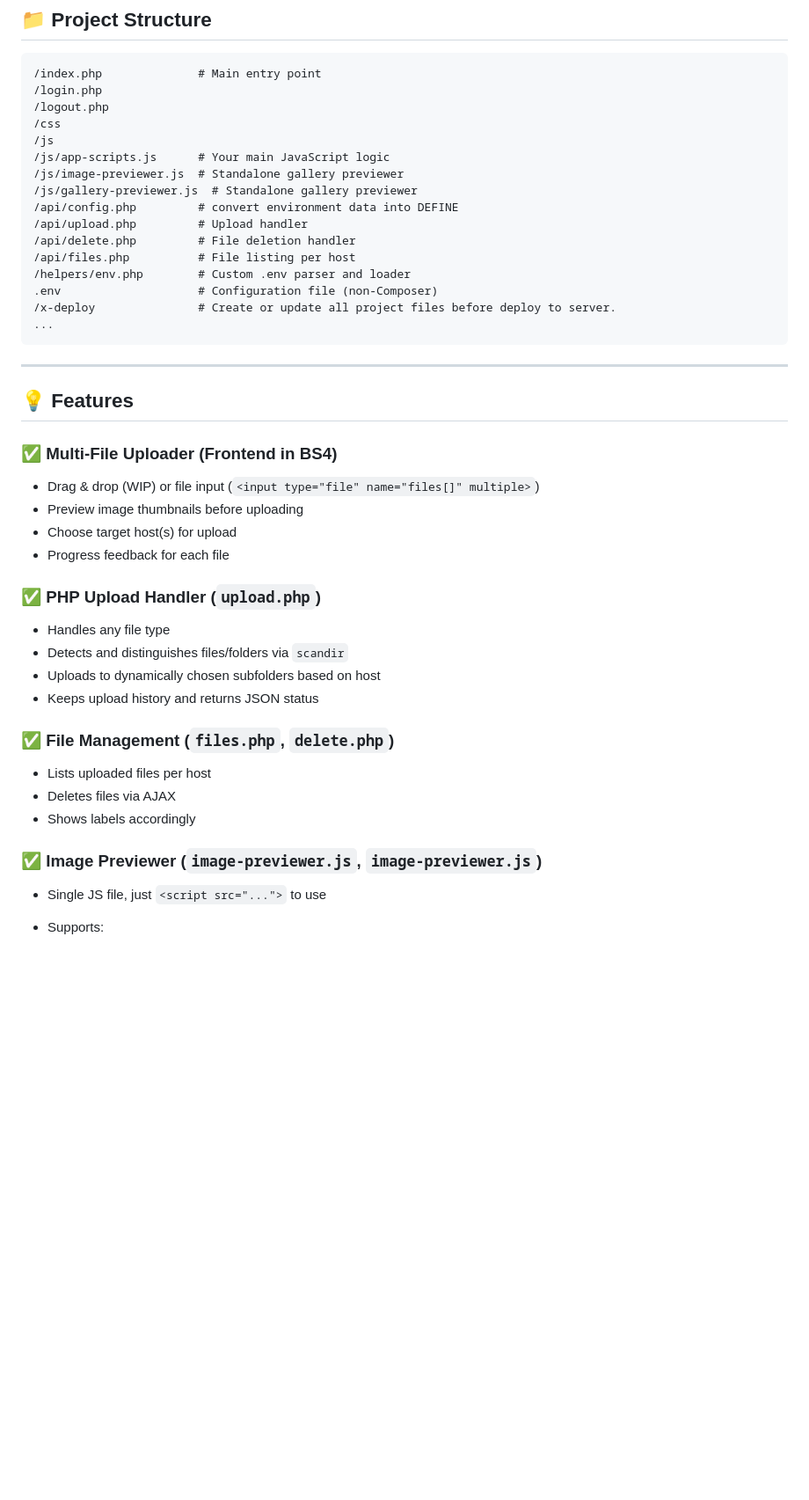
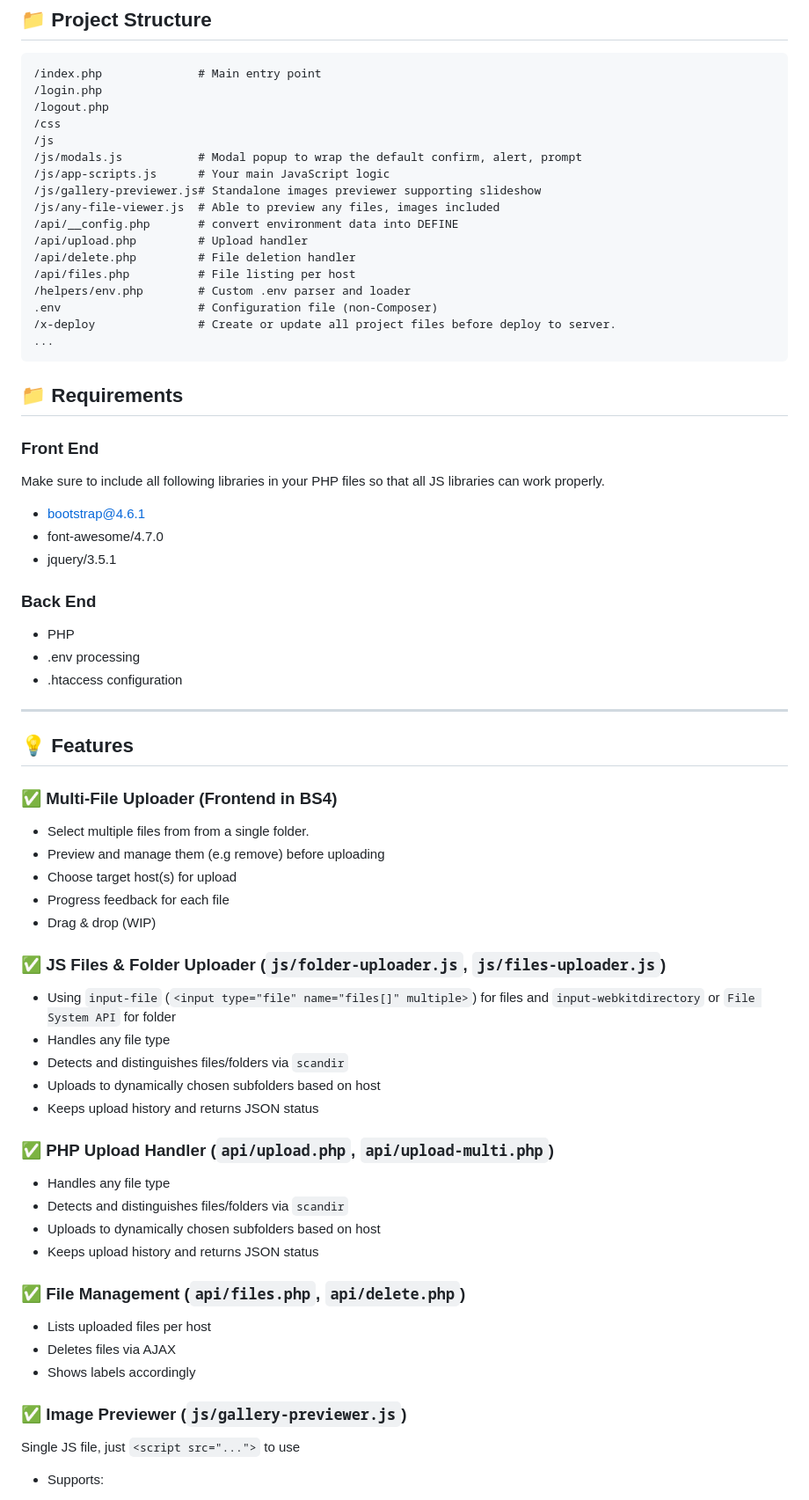
Before and after one commit to TinySonhh/simple-content-management-system, a Markdown page: README.md, the part around the change printed below. Shown: that part at 88% size. Rendered like a GitHub page; blank space fills up the shorter version.

````diff
--- a/README.md
+++ b/README.md
@@ -20,10 +20,11 @@ A clean, Composer-free, multi-host file uploader app built with PHP and JavaScri
 /logout.php
 /css
 /js
+/js/modals.js           # Modal popup to wrap the default confirm, alert, prompt
 /js/app-scripts.js      # Your main JavaScript logic
-/js/image-previewer.js  # Standalone gallery previewer
-/js/gallery-previewer.js  # Standalone gallery previewer
-/api/config.php         # convert environment data into DEFINE
+/js/gallery-previewer.js# Standalone images previewer supporting slideshow
+/js/any-file-viewer.js  # Able to preview any files, images included
+/api/__config.php       # convert environment data into DEFINE
 /api/upload.php         # Upload handler
 /api/delete.php         # File deletion handler
 /api/files.php          # File listing per host
@@ -33,33 +34,56 @@ A clean, Composer-free, multi-host file uploader app built with PHP and JavaScri
 ...
 ```
 
+## 📁 Requirements
+
+### **Front End**
+Make sure to include all following libraries in your PHP files so that all JS libraries can work properly.
+  - bootstrap@4.6.1
+  - font-awesome/4.7.0
+  - jquery/3.5.1
+
+### **Back End**
+  - PHP
+  - .env processing
+  - .htaccess configuration
+
+
 ---
 
 ## 💡 Features
 
 ### ✅ Multi-File Uploader (Frontend in BS4)
 
-* Drag & drop (WIP) or file input (`<input type="file" name="files[]" multiple>`)
-* Preview image thumbnails before uploading
+* Select multiple files from from a single folder.
+* Preview and manage them (e.g remove) before uploading
 * Choose target host(s) for upload
 * Progress feedback for each file
+* Drag & drop (WIP)
 
-### ✅ PHP Upload Handler (`upload.php`)
+### ✅ JS Files & Folder Uploader (`js/folder-uploader.js`, `js/files-uploader.js`)
+
+* Using `input-file` (`<input type="file" name="files[]" multiple>`) for files and `input-webkitdirectory` or `File System API` for folder
+* Handles any file type
+* Detects and distinguishes files/folders via `scandir`
+* Uploads to dynamically chosen subfolders based on host
+* Keeps upload history and returns JSON status
+
+### ✅ PHP Upload Handler (`api/upload.php`, `api/upload-multi.php`)
 
 * Handles any file type
 * Detects and distinguishes files/folders via `scandir`
 * Uploads to dynamically chosen subfolders based on host
 * Keeps upload history and returns JSON status
 
-### ✅ File Management (`files.php`, `delete.php`)
+### ✅ File Management (`api/files.php`, `api/delete.php`)
 
 * Lists uploaded files per host
 * Deletes files via AJAX
 * Shows labels accordingly
 
-### ✅ Image Previewer (`image-previewer.js`, `image-previewer.js`)
+### ✅ Image Previewer (`js/gallery-previewer.js`)
 
-* Single JS file, just `<script src="...">` to use
+Single JS file, just `<script src="...">` to use
 * Supports:
 
   * Fullscreen overlay with dim background
````
Also changed, not shown: other parts of README.md (+33 -5 lines).
